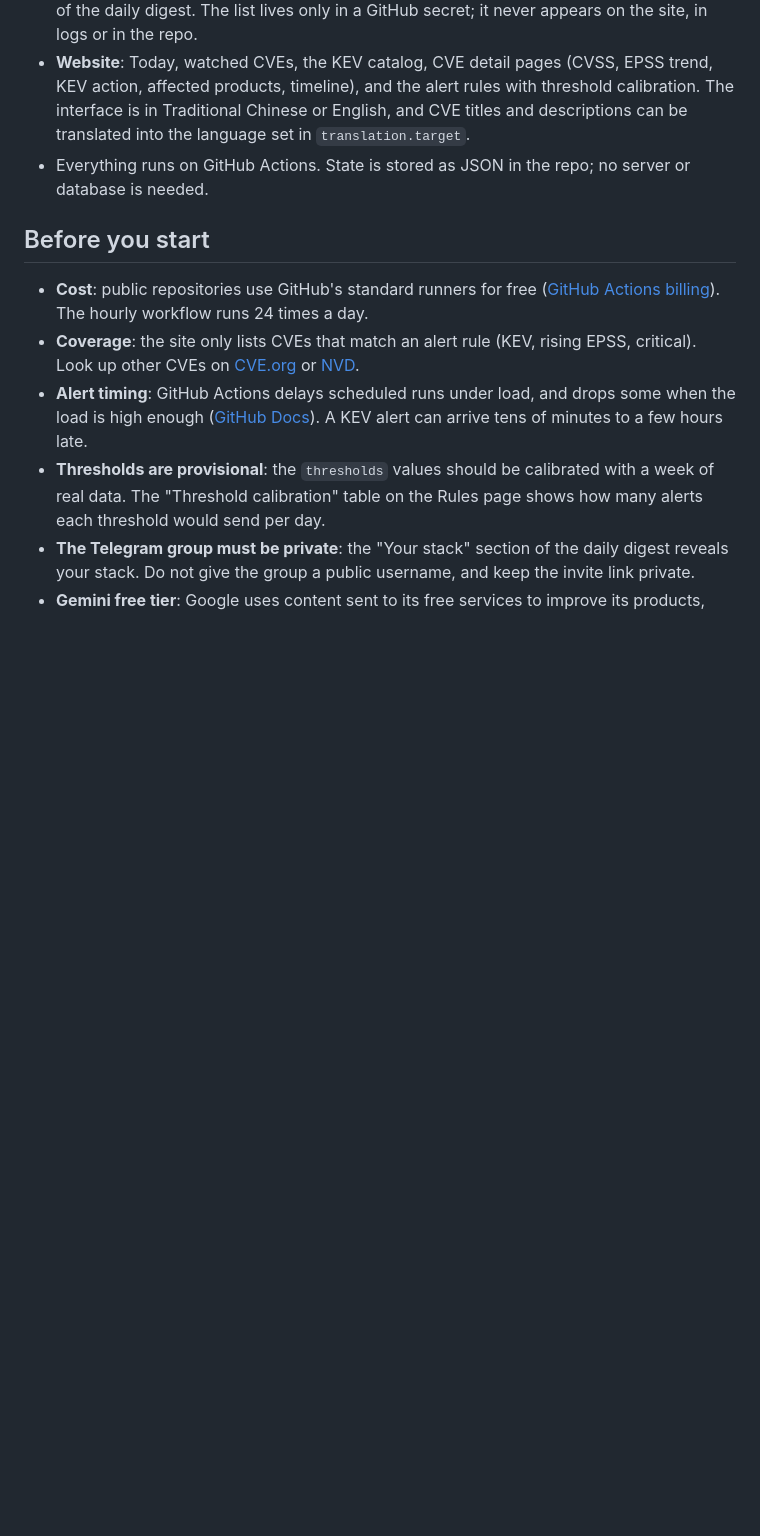
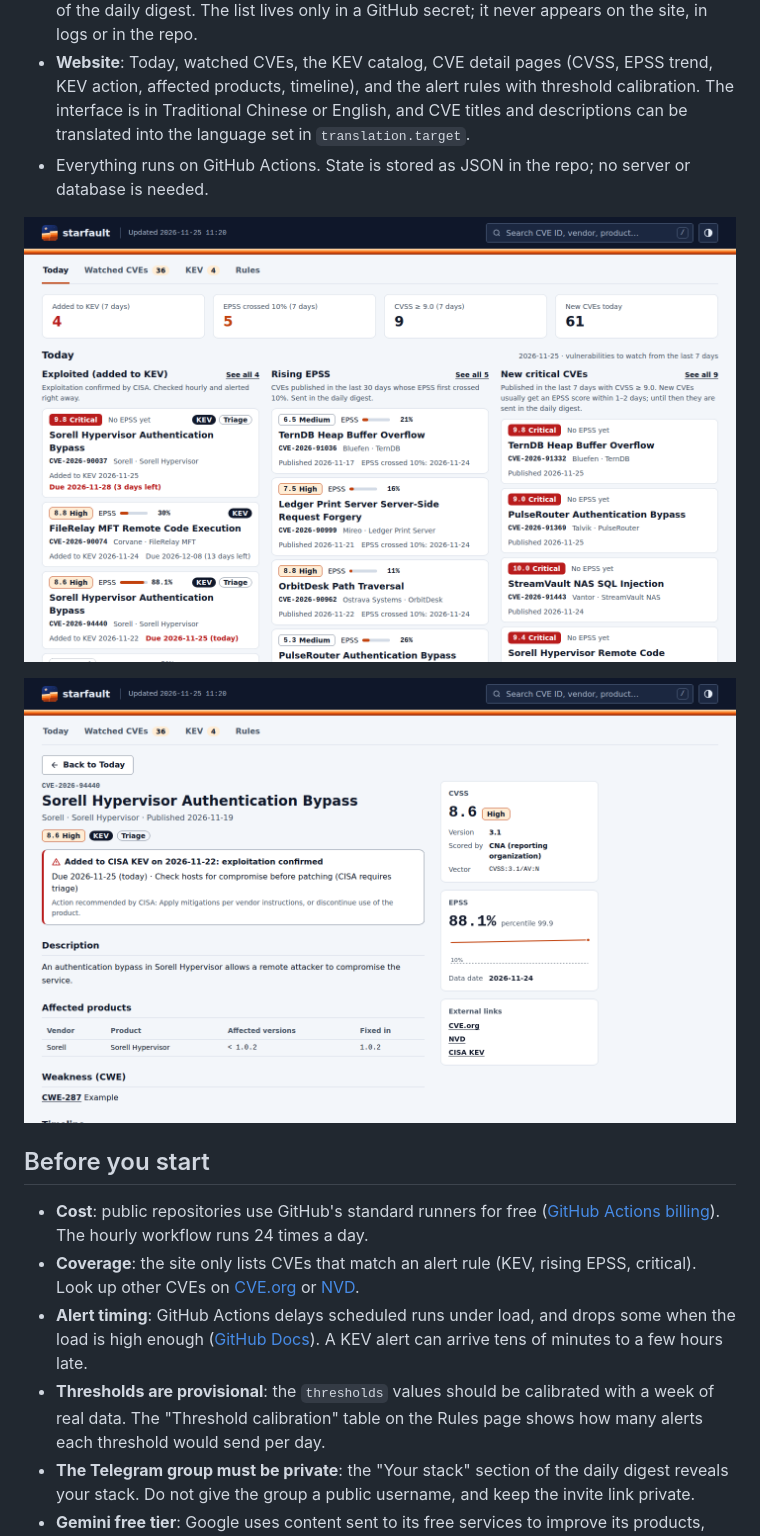
Before and after one commit to xjin9612/starfault, a Markdown page: README.md, the part around the change. GitHub-like rendering; pictures changed too: docs/screenshots/en/detail.png (added), docs/screenshots/en/today.png (added); blank space fills up the shorter version.

```diff
--- a/README.md
+++ b/README.md
@@ -17,6 +17,10 @@ starfault is a daily CVE dashboard. It tracks exploited vulnerabilities (CISA KE
 - **Your stack**: when a product on your private list gets a new vulnerability, it goes to the top of the daily digest. The list lives only in a GitHub secret; it never appears on the site, in logs or in the repo.
 - **Website**: Today, watched CVEs, the KEV catalog, CVE detail pages (CVSS, EPSS trend, KEV action, affected products, timeline), and the alert rules with threshold calibration. The interface is in Traditional Chinese or English, and CVE titles and descriptions can be translated into the language set in `translation.target`.
 - Everything runs on GitHub Actions. State is stored as JSON in the repo; no server or database is needed.
+
+![Today page](docs/screenshots/en/today.png)
+
+![CVE detail page](docs/screenshots/en/detail.png)
 
 ## Before you start
 
```
Also changed, not shown: README.zh-TW.md (+4 -0 lines), docs/DEVELOPMENT.md (+6 -0 lines), docs/screenshots/zh-TW/detail.png (added), docs/screenshots/zh-TW/today.png (added), 2 other files.
